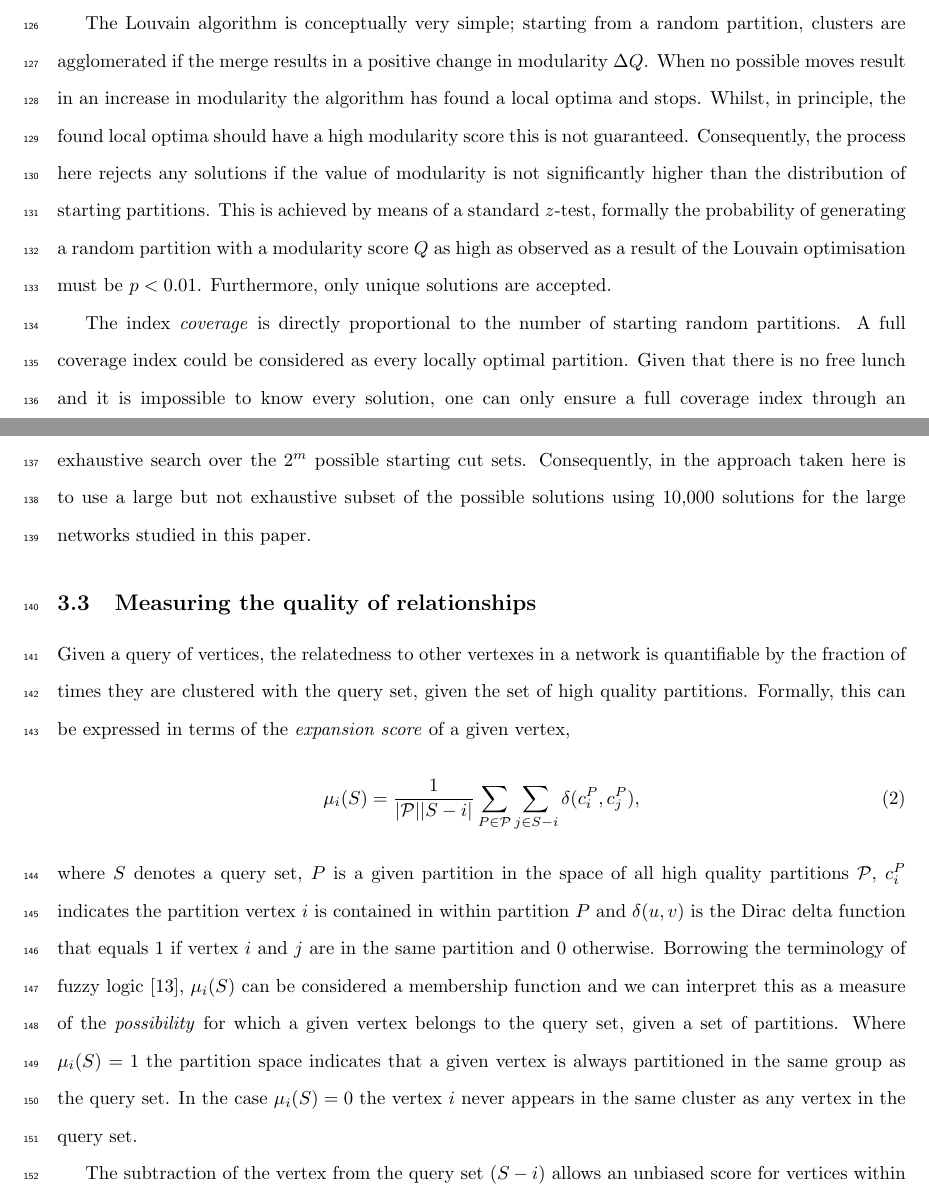
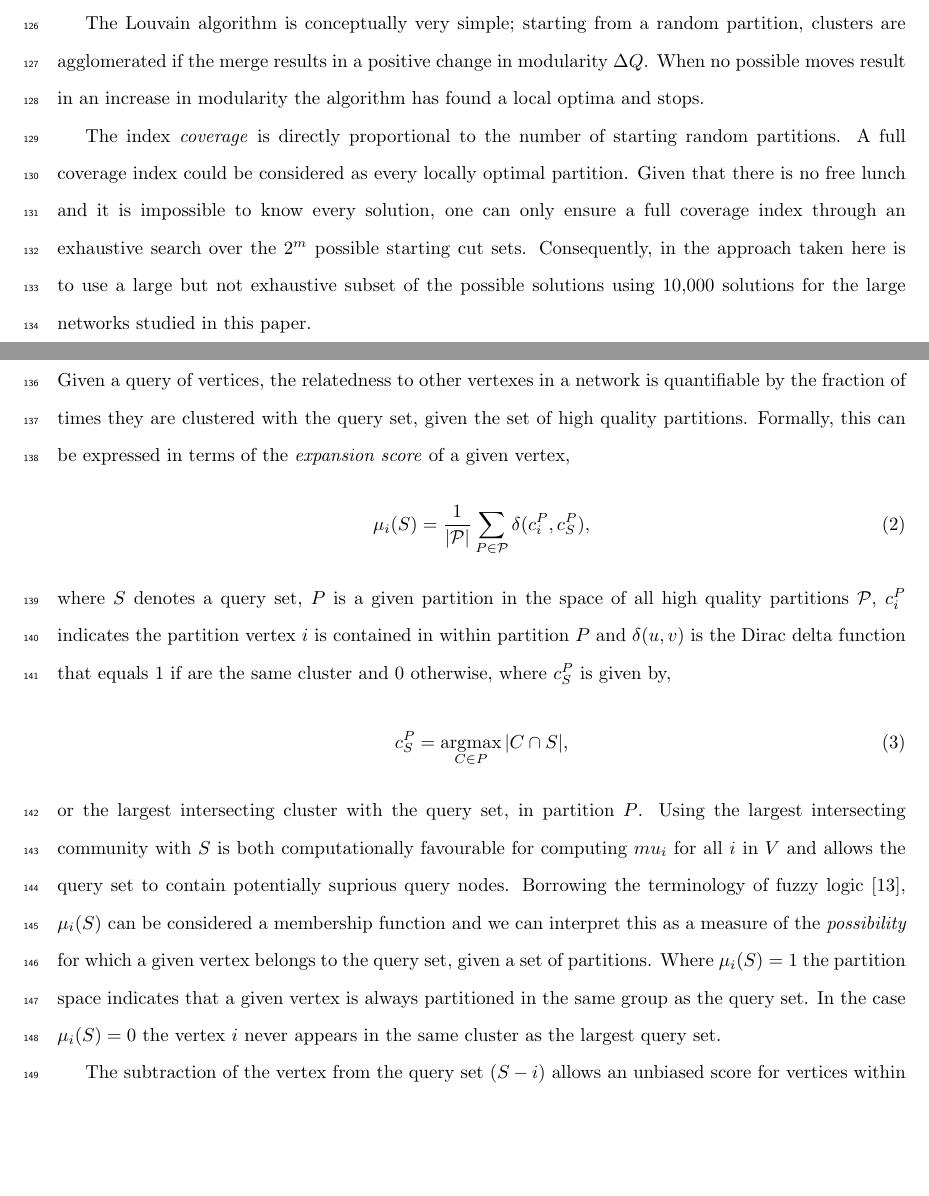
Before and after one commit to SBRCNottingham/cluster_query_tool, a LaTeX paper (article/article.tex): two parts of pages 6 and 7 of 14, joined at a grey line, cut so that both start at the same text, the shorter picture padded with empty space. Compiled offline with pdfLaTeX.

Commit message:
changes to article

```diff
--- a/article/article.tex
+++ b/article/article.tex
@@ -12,7 +12,7 @@
 \usepackage{lineno}
 \linenumbers
 \doublespacing
-
+\DeclareMathOperator*{\argmax}{argmax}
 %opening
 
 % \author{
@@ -159,10 +159,6 @@ The Louvain algorithm is selected as it is fast, running in $O(n \log n)$ time c
 
 The Louvain algorithm is conceptually very simple; starting from a random partition, clusters are agglomerated if the merge results in a positive change in modularity $\Delta Q$.
 When no possible moves result in an increase in modularity the algorithm has found a local optima and stops.
-Whilst, in principle, the found local optima should have a high modularity score this is not guaranteed.
-Consequently, the process here rejects any solutions if the value of modularity is not significantly higher than the distribution of starting partitions.
-This is achieved by means of a standard $z$-test, formally the probability of generating a random partition with a modularity score $Q$ as high as observed as a result of the Louvain optimisation must be $p < 0.01$.
-Furthermore, only unique solutions are accepted.
 
 The index \textit{coverage} is directly proportional to the number of starting random partitions.
 A full coverage index could be considered as every locally optimal partition.
@@ -173,13 +169,22 @@ Consequently, in the approach taken here is to use a large but not exhaustive su
 \subsection{Measuring the quality of relationships} \label{sec:expansion}
 Given a query of vertices, the relatedness to other vertexes in a network is quantifiable by the fraction of times they are clustered with the query set, given the set of high quality partitions.
 Formally, this can be expressed in terms of the \textit{expansion score} of a given vertex,
+% \begin{equation} \label{eq:mu_score}
+% \mu_i(S) = \frac{1}{|\mathcal{P}| |S - i|} \sum_{P \in \mathcal{P}} \sum_{j \in S - i} \delta(c^{P}_{i}, c^{P}_{j}),
+% \end{equation}
 \begin{equation} \label{eq:mu_score}
-\mu_i(S) = \frac{1}{|\mathcal{P}| |S - i|} \sum_{P \in \mathcal{P}} \sum_{j \in S - i} \delta(c^{P}_{i}, c^{P}_{j}),
+\mu_i(S) = \frac{1}{|\mathcal{P}|} \sum_{P \in \mathcal{P}} \delta(c^{P}_i, c^{P}_S),
 \end{equation}
-where $S$ denotes a query set, $P$ is a given partition in the space of all high quality partitions $\mathcal{P}$, $c^{P}_{i}$ indicates the partition vertex $i$ is contained in within partition $P$ and $\delta(u, v)$ is the Dirac delta function that equals 1 if vertex $i$ and $j$ are in the same partition and $0$ otherwise.
+where $S$ denotes a query set, $P$ is a given partition in the space of all high quality partitions $\mathcal{P}$, $c^{P}_{i}$ indicates the partition vertex $i$ is contained in within partition $P$ and
+$\delta(u, v)$ is the Dirac delta function that equals 1 if are the same cluster and $0$ otherwise, where $c^{P}_S$ is given by,
+\begin{equation}
+ c^{P}_S = \argmax_{C \in P} |C \cap S|,
+\end{equation}
+or the largest intersecting cluster with the query set, in partition $P$.
+Using the largest intersecting community with $S$ is both computationally favourable for computing $mu_i$ for all $i$ in $V$ and allows the query set to contain potentially suprious query nodes.
 Borrowing the terminology of fuzzy logic \cite{zimmermann2001fuzzy}, \textit{$\mu_i(S)$} can be considered a membership function and we can interpret this as a measure of the \textit{possibility} for which a given vertex belongs to the query set, given a set of partitions.
 Where $\mu_i(S) = 1$ the partition space indicates that a given vertex is always partitioned in the same group as the query set.
-In the case $\mu_i(S) = 0$ the vertex $i$ never appears in the same cluster as any vertex in the query set.
+In the case $\mu_i(S) = 0$ the vertex $i$ never appears in the same cluster as the largest query set.
 
 The subtraction of the vertex from the query set ($S - i$) allows an unbiased score for vertices within the query set.
 This allows us to define a vector, $\mu(S)$ for all vertices in the network, including those in $S$.
```
Also changed, not shown: 1 other file.
